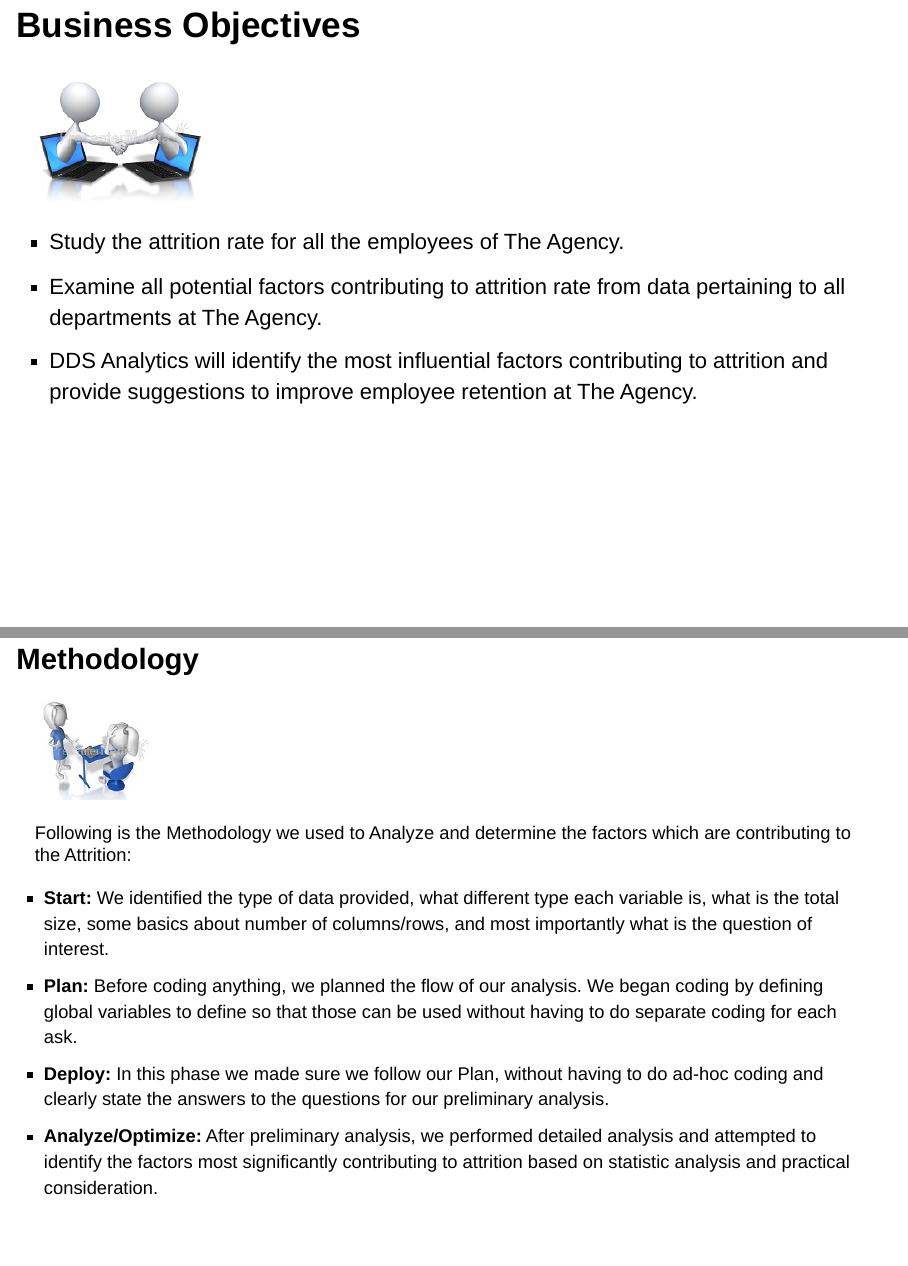
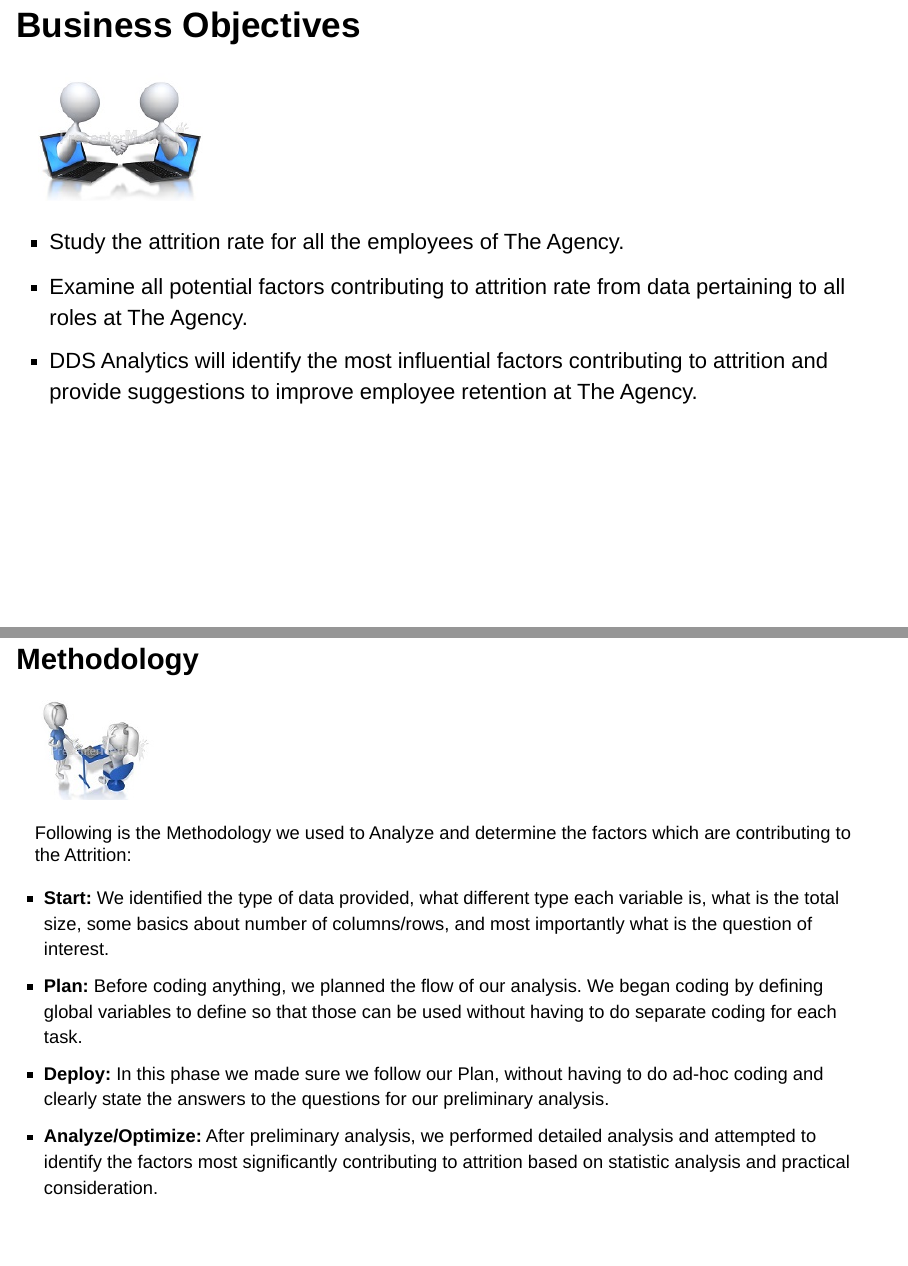
Before and after one commit to danageis/SMU-MSDS6306-CaseStudy2, an R Markdown document (Talent_Management_MSDS6306_CS2_slides.Rmd): pages 4 and 6 of 39, joined at a grey line. Rendered offline with R 4.5, knitr and Pandoc, with nearby package versions; drawn as Slidy slides in place of the format the file asks for; some code elsewhere in the file could not run offline.

Commit message:
• fixed the typos Dana pointed out… ( slide 32 (Environment) and slide 31.) • Switched out one of Dana’s slides, “Work Life Balance” to be in from of Garretts slides • Changed some working in the intro. • Added back the rproj file.

```diff
--- a/Talent_Management_MSDS6306_CS2_slides.Rmd
+++ b/Talent_Management_MSDS6306_CS2_slides.Rmd
@@ -42,7 +42,7 @@ Employee Attrition and Retention Agenda:
 </div>
 
 - Study the attrition rate for all the employees of The Agency.
-- Examine all potential factors contributing to attrition rate from data pertaining to all departments at The Agency.
+- Examine all potential factors contributing to attrition rate from data pertaining to all roles at The Agency.
 - DDS Analytics will identify the most influential factors contributing to attrition and provide suggestions to improve employee retention at The Agency.
 
 ## Points about the Data
@@ -62,7 +62,7 @@ Employee Attrition and Retention Agenda:
 Following is the Methodology we used to Analyze and determine the factors which are contributing to the Attrition:
 
 - **Start:** We identified the type of data provided, what different type each variable is, what is the total size, some basics about number of columns/rows, and most importantly what is the question of interest.
-- **Plan:** Before coding anything, we planned the flow of our analysis. We began coding by defining global variables to define so that those can be used without having to do separate coding for each ask.
+- **Plan:** Before coding anything, we planned the flow of our analysis. We began coding by defining global variables to define so that those can be used without having to do separate coding for each task.
 - **Deploy:** In this phase we made sure we follow our Plan, without having to do ad-hoc coding and clearly state the answers to the questions for our preliminary analysis.
 - **Analyze/Optimize:** After preliminary analysis, we performed detailed analysis and attempted to identify the factors most significantly contributing to attrition based on statistic analysis and practical consideration.
 
```
Also changed, not shown: 1 other file.
